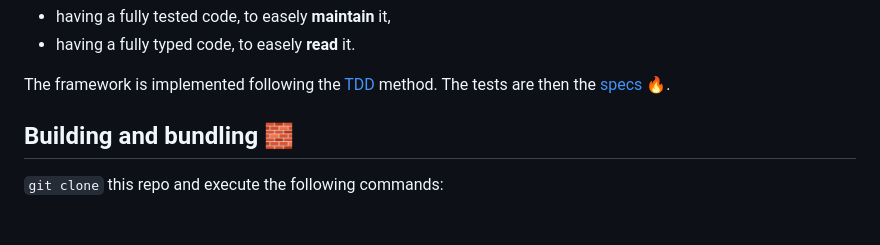
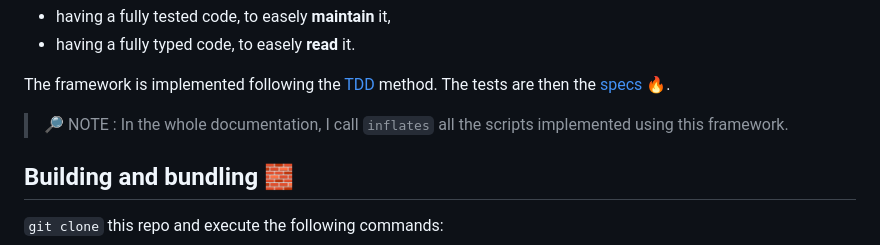
Before and after one commit to petitpandarouge/ObsidianScripts, a Markdown page: README.md, the part around the change. Drawn GitHub-style; blank space fills up the shorter version.

Commit message:
docs: Precisions regarding the term "inflates"

```diff
--- a/README.md
+++ b/README.md
@@ -22,6 +22,8 @@ The benefits of this framework are
 - having a fully typed code, to easely **read** it.
 
 The framework is implemented following the [TDD](https://en.wikipedia.org/wiki/Test-driven_development) method. The tests are then the [specs](https://html-preview.github.io/?url=https://github.com/petitpandarouge/ObsidianScripts/blob/main/obsinflate/reports/test-report.html) 🔥.
+
+> 🔎 NOTE : In the whole documentation, I call `inflates` all the scripts implemented using this framework.
 
 ## Building and bundling 🧱
 
```
